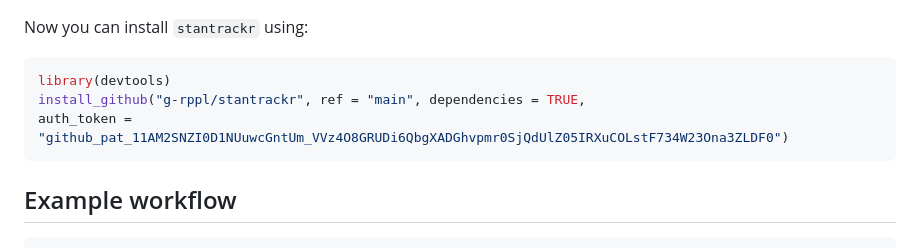
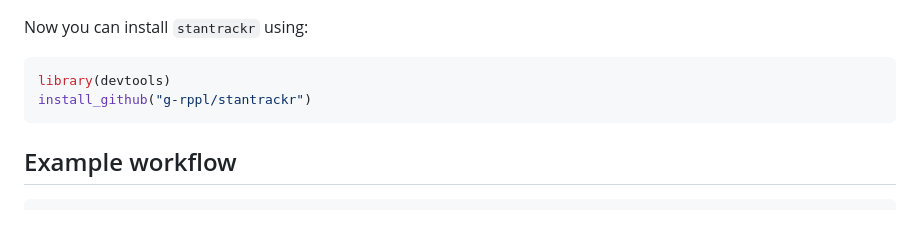
Before and after one commit to g-rppl/movetrack, a Markdown page: README.md, the part around the change. Rendered like a GitHub page; blank space fills up the shorter version.

````diff
--- a/README.md
+++ b/README.md
@@ -31,8 +31,7 @@ Now you can install `stantrackr` using:
 
 ```r
 library(devtools)
-install_github("g-rppl/stantrackr", ref = "main", dependencies = TRUE,
-auth_token = "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")
+install_github("g-rppl/stantrackr")
 ```
 
 ## Example workflow
````
